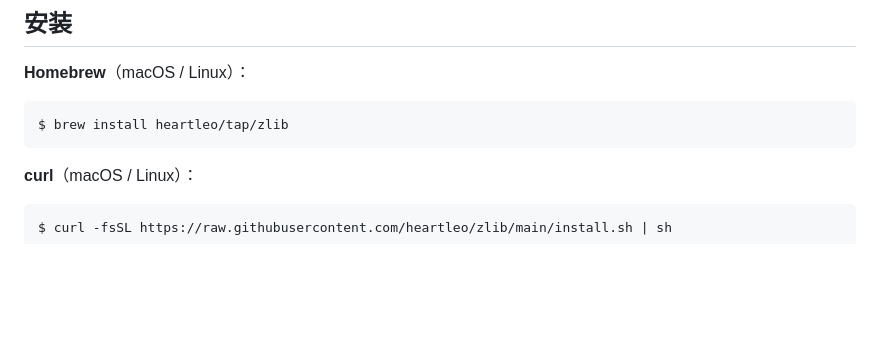
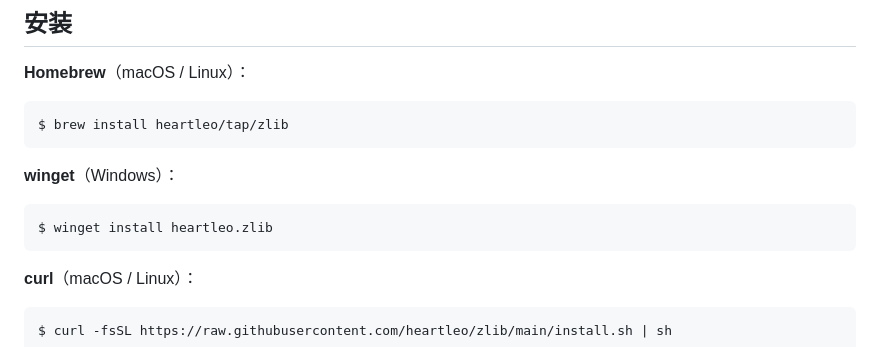
Before and after one commit to heartleo/zlib, a Markdown page: README.zh.md, the part around the change. Drawn GitHub-style; blank space fills up the shorter version.

Commit message:
docs: add winget install

````diff
--- a/README.zh.md
+++ b/README.zh.md
@@ -29,6 +29,12 @@ Z-Library 命令行客户端。
 
 ```bash
 $ brew install heartleo/tap/zlib
+```
+
+**winget**（Windows）：
+
+```powershell
+$ winget install heartleo.zlib
 ```
 
 **curl**（macOS / Linux）：
````
Also changed, not shown: README.md (+6 -0 lines).
